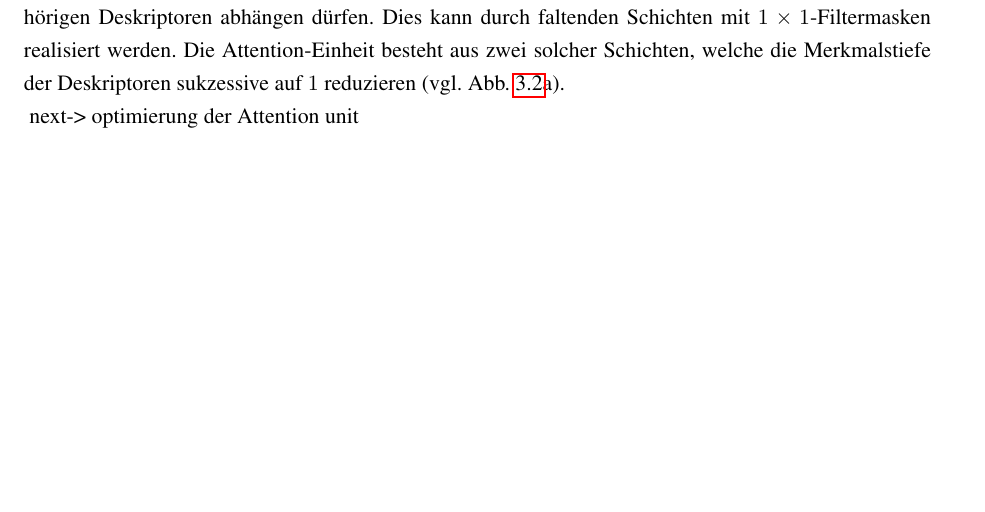
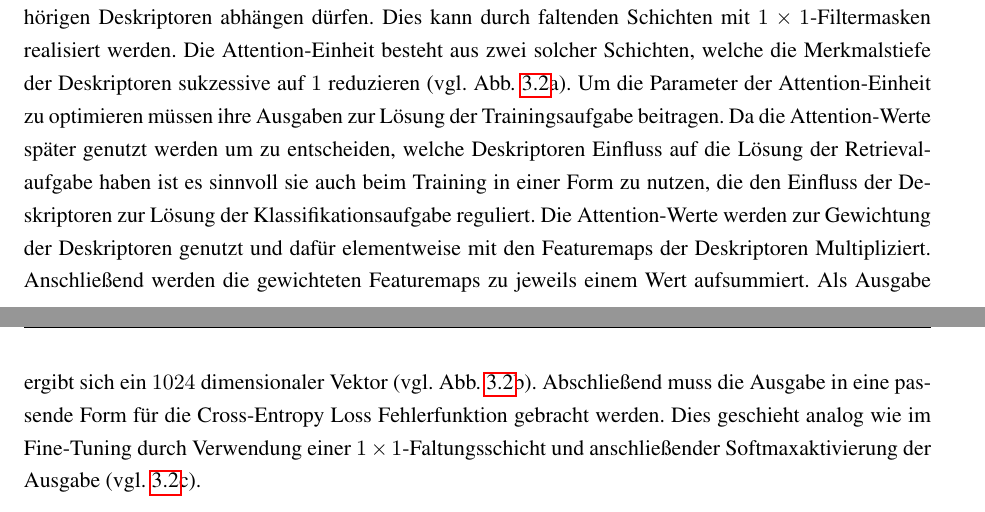
Before and after one commit to PhilippLangen/DelfThesis, a LaTeX thesis (master.tex, which reads delf.tex): part of page 16 of 18 before the commit and two parts of pages 16 and 17 of 19 after it, the two joined at a grey line, cut so that both start at the same text, the shorter picture padded with empty space. Compiled offline with pdfLaTeX.

Commit message:
attention training ende

```diff
--- a/delf.tex
+++ b/delf.tex
@@ -49,4 +49,4 @@ Aufgabe des Attention-Netzwerks ist es für eine Eingabe an Deskriptoren der For
 \caption{Architektur des Attention Trainings}
 \label{attention}
 \end{figure}
-next-> optimierung der Attention unit
+Um die Parameter der Attention-Einheit zu optimieren müssen ihre Ausgaben zur Lösung der Trainingsaufgabe beitragen. Da die Attention-Werte später genutzt werden um zu entscheiden, welche Deskriptoren Einfluss auf die Lösung der Retrievalaufgabe haben ist es sinnvoll sie auch beim Training in einer Form zu nutzen, die den Einfluss der Deskriptoren zur Lösung der Klassifikationsaufgabe reguliert. Die Attention-Werte werden zur Gewichtung der Deskriptoren genutzt und dafür elementweise mit den Featuremaps der Deskriptoren Multipliziert. Anschließend werden die gewichteten Featuremaps zu jeweils einem Wert aufsummiert. Als Ausgabe ergibt sich ein $1024$ dimensionaler Vektor (vgl. Abb. \ref{attention}b). Abschließend muss die Ausgabe in eine passende Form für die Cross-Entropy Loss Fehlerfunktion gebracht werden. Dies geschieht analog wie im Fine-Tuning durch Verwendung einer $1\times1$-Faltungsschicht und anschließender Softmaxaktivierung der Ausgabe (vgl. \ref{attention}c).
```
Also changed, not shown: master.pdf, delf.tex (6 more changed lines).
